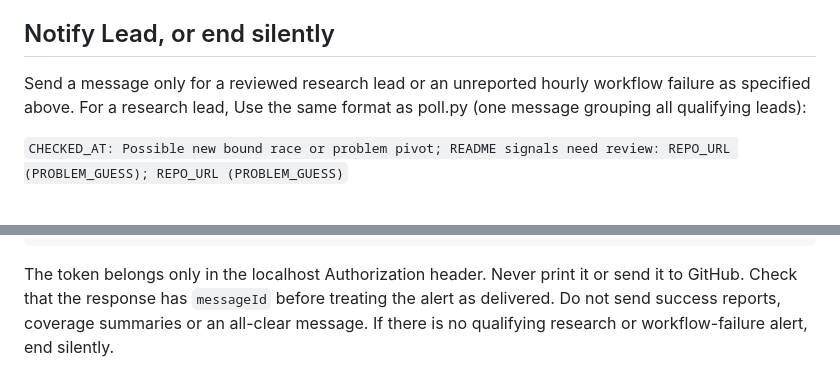
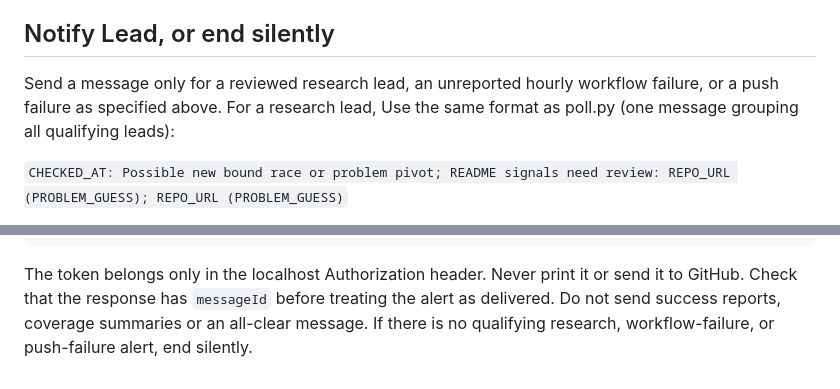
Before and after one commit to bigospeedrun/watch, a Markdown page: WATCH_RUNBOOK.md, 2 parts joined by grey strips. GitHub-like rendering.

```diff
--- a/WATCH_RUNBOOK.md
+++ b/WATCH_RUNBOOK.md
@@ -290,8 +311,8 @@ API lookup of bigospeedrun/site data at a pinned main commit can resolve it.
 
 ## Notify Lead, or end silently
 
-Send a message only for a reviewed research lead or an unreported hourly
-workflow failure as specified above. For a research lead, Use the
+Send a message only for a reviewed research lead, an unreported hourly
+workflow failure, or a push failure as specified above. For a research lead, Use the
 same format as poll.py (one message grouping all qualifying leads):
 
 `CHECKED_AT: Possible new bound race or problem pivot; README signals need review: REPO_URL (PROBLEM_GUESS); REPO_URL (PROBLEM_GUESS)`
@@ -318,4 +339,4 @@ PYCODE
 The token belongs only in the localhost Authorization header. Never print it or
 send it to GitHub. Check that the response has `messageId` before treating the
 alert as delivered. Do not send success reports, coverage summaries or an
-all-clear message. If there is no qualifying research or workflow-failure alert, end silently.
+all-clear message. If there is no qualifying research, workflow-failure, or push-failure alert, end silently.
```
Also changed, not shown: other parts of WATCH_RUNBOOK.md (+27 -6 lines).
